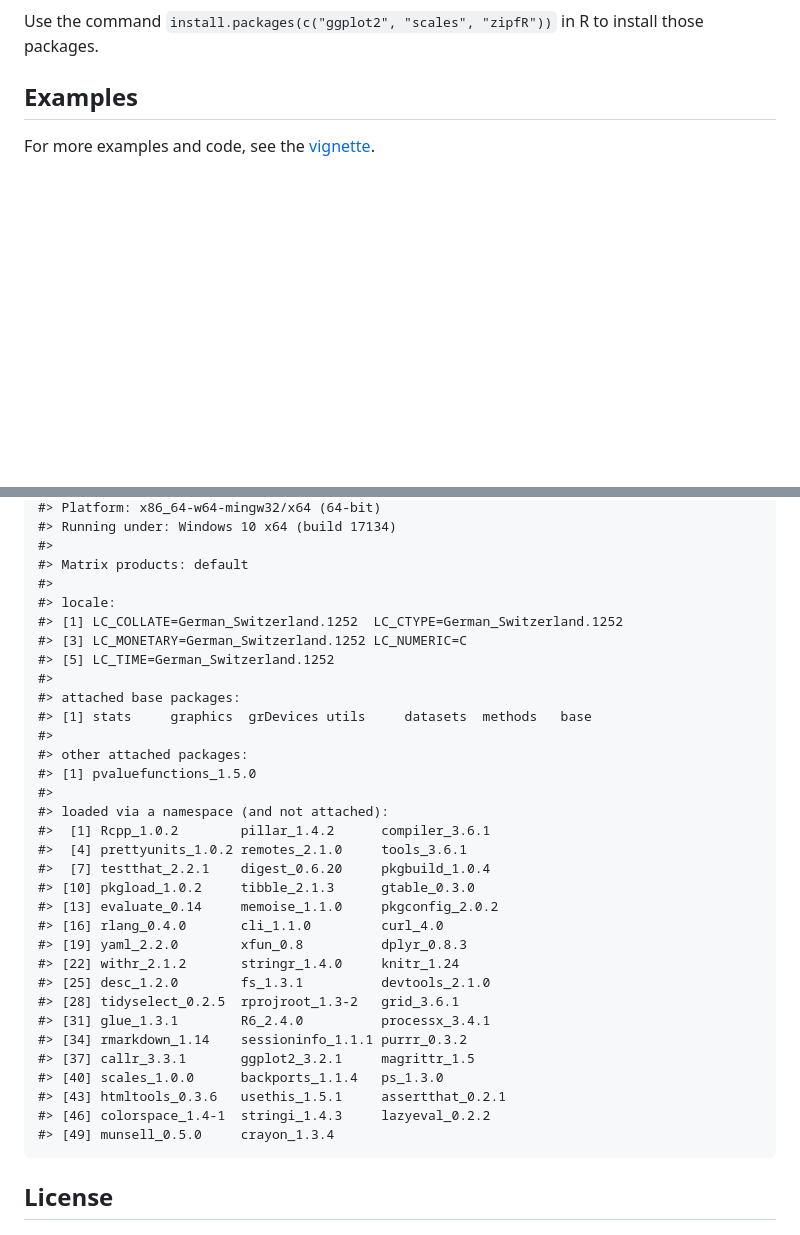
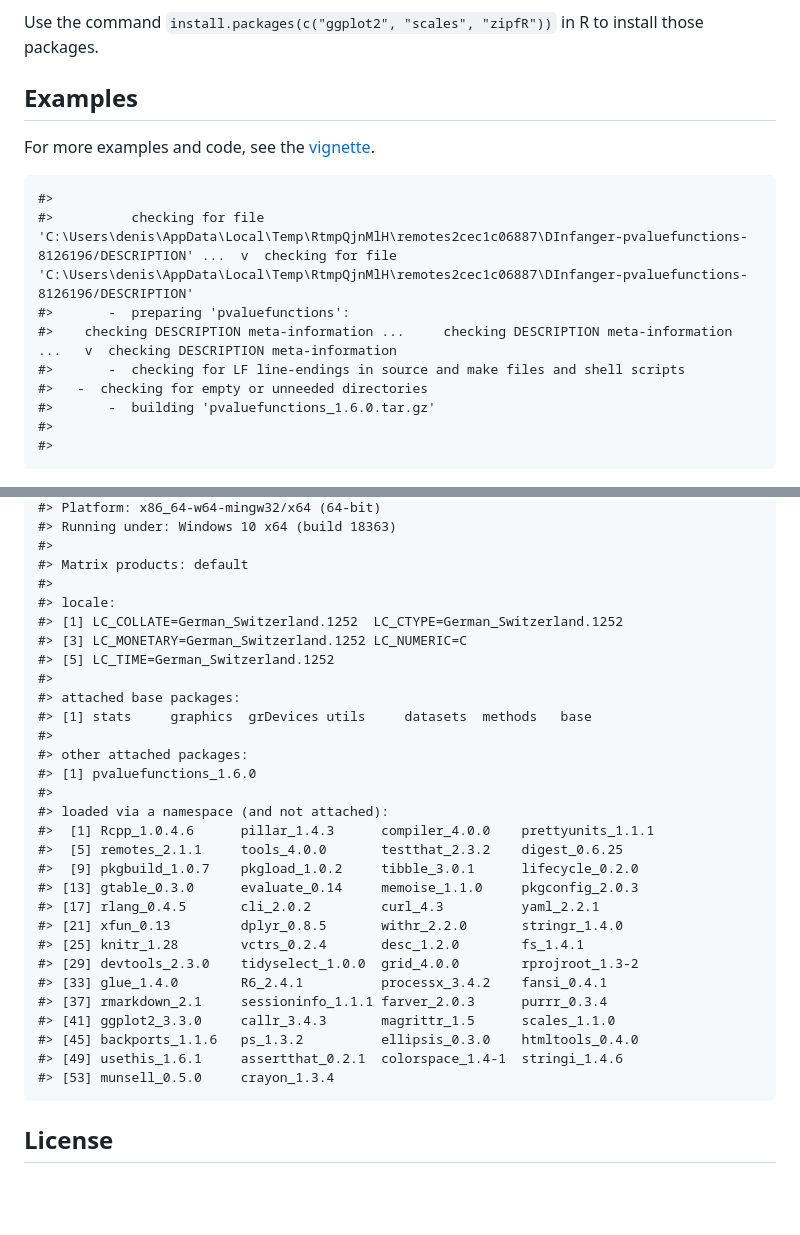
Before and after one commit to DInfanger/pvaluefunctions, a Markdown page: README.md, 2 parts joined by grey strips. GitHub-like rendering; blank space fills up the shorter version.

Commit message:
Updated README. New R version 4.0.0.

```diff
--- a/README.md
+++ b/README.md
@@ -84,6 +84,16 @@ to install those packages.
 For more examples and code, see the
 [vignette](https://CRAN.R-project.org/package=pvaluefunctions/vignettes/pvaluefun.html).
 
+    #>
+    #>          checking for file 'C:\Users\denis\AppData\Local\Temp\RtmpQjnMlH\remotes2cec1c06887\DInfanger-pvaluefunctions-8126196/DESCRIPTION' ...  v  checking for file 'C:\Users\denis\AppData\Local\Temp\RtmpQjnMlH\remotes2cec1c06887\DInfanger-pvaluefunctions-8126196/DESCRIPTION'
+    #>       -  preparing 'pvaluefunctions':
+    #>    checking DESCRIPTION meta-information ...     checking DESCRIPTION meta-information ...   v  checking DESCRIPTION meta-information
+    #>       -  checking for LF line-endings in source and make files and shell scripts
+    #>   -  checking for empty or unneeded directories
+    #>       -  building 'pvaluefunctions_1.6.0.tar.gz'
+    #>
+    #>
+
 <img src="man/figures/README-ttest_pval-1.png" width="70%" style="display: block; margin: auto auto auto 0;" />
 
 <img src="man/figures/README-ttest_sval-1.png" width="70%" style="display: block; margin: auto auto auto 0;" />
@@ -137,5 +147,5 @@ distribution estimator of a parameter: A review. *Internat Statist Rev.*
     #> Platform: x86_64-w64-mingw32/x64 (64-bit)
-    #> Running under: Windows 10 x64 (build 17134)
+    #> Running under: Windows 10 x64 (build 18363)
     #>
     #> Matrix products: default
     #>
@@ -148,26 +158,23 @@ distribution estimator of a parameter: A review. *Internat Statist Rev.*
     #> [1] stats     graphics  grDevices utils     datasets  methods   base
     #>
     #> other attached packages:
-    #> [1] pvaluefunctions_1.5.0
+    #> [1] pvaluefunctions_1.6.0
     #>
     #> loaded via a namespace (and not attached):
-    #>  [1] Rcpp_1.0.2        pillar_1.4.2      compiler_3.6.1
-    #>  [4] prettyunits_1.0.2 remotes_2.1.0     tools_3.6.1
-    #>  [7] testthat_2.2.1    digest_0.6.20     pkgbuild_1.0.4
-    #> [10] pkgload_1.0.2     tibble_2.1.3      gtable_0.3.0
-    #> [13] evaluate_0.14     memoise_1.1.0     pkgconfig_2.0.2
-    #> [16] rlang_0.4.0       cli_1.1.0         curl_4.0
-    #> [19] yaml_2.2.0        xfun_0.8          dplyr_0.8.3
-    #> [22] withr_2.1.2       stringr_1.4.0     knitr_1.24
-    #> [25] desc_1.2.0        fs_1.3.1          devtools_2.1.0
-    #> [28] tidyselect_0.2.5  rprojroot_1.3-2   grid_3.6.1
-    #> [31] glue_1.3.1        R6_2.4.0          processx_3.4.1
-    #> [34] rmarkdown_1.14    sessioninfo_1.1.1 purrr_0.3.2
-    #> [37] callr_3.3.1       ggplot2_3.2.1     magrittr_1.5
-    #> [40] scales_1.0.0      backports_1.1.4   ps_1.3.0
-    #> [43] htmltools_0.3.6   usethis_1.5.1     assertthat_0.2.1
-    #> [46] colorspace_1.4-1  stringi_1.4.3     lazyeval_0.2.2
-    #> [49] munsell_0.5.0     crayon_1.3.4
+    #>  [1] Rcpp_1.0.4.6      pillar_1.4.3      compiler_4.0.0    prettyunits_1.1.1
+    #>  [5] remotes_2.1.1     tools_4.0.0       testthat_2.3.2    digest_0.6.25
+    #>  [9] pkgbuild_1.0.7    pkgload_1.0.2     tibble_3.0.1      lifecycle_0.2.0
+    #> [13] gtable_0.3.0      evaluate_0.14     memoise_1.1.0     pkgconfig_2.0.3
+    #> [17] rlang_0.4.5       cli_2.0.2         curl_4.3          yaml_2.2.1
+    #> [21] xfun_0.13         dplyr_0.8.5       withr_2.2.0       stringr_1.4.0
+    #> [25] knitr_1.28        vctrs_0.2.4       desc_1.2.0        fs_1.4.1
+    #> [29] devtools_2.3.0    tidyselect_1.0.0  grid_4.0.0        rprojroot_1.3-2
+    #> [33] glue_1.4.0        R6_2.4.1          processx_3.4.2    fansi_0.4.1
+    #> [37] rmarkdown_2.1     sessioninfo_1.1.1 farver_2.0.3      purrr_0.3.4
+    #> [41] ggplot2_3.3.0     callr_3.4.3       magrittr_1.5      scales_1.1.0
+    #> [45] backports_1.1.6   ps_1.3.2          ellipsis_0.3.0    htmltools_0.4.0
+    #> [49] usethis_1.6.1     assertthat_0.2.1  colorspace_1.4-1  stringi_1.4.6
+    #> [53] munsell_0.5.0     crayon_1.3.4
 
 ## License
 
```
Also changed, not shown: other parts of README.md (+1 -1 lines), man/figures/README-benderfig1-1.png, man/figures/README-ttest_pval-1.png, man/figures/README-ttest_sval-1.png.
